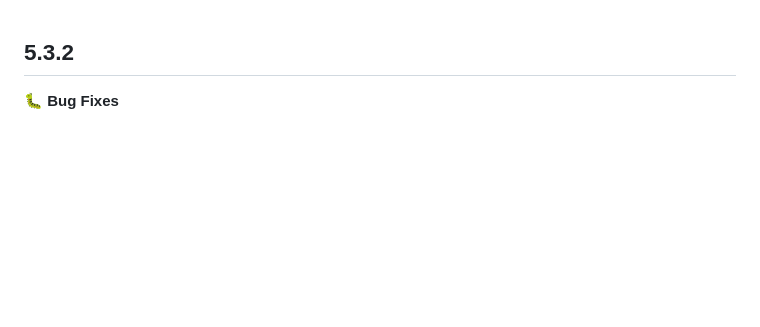
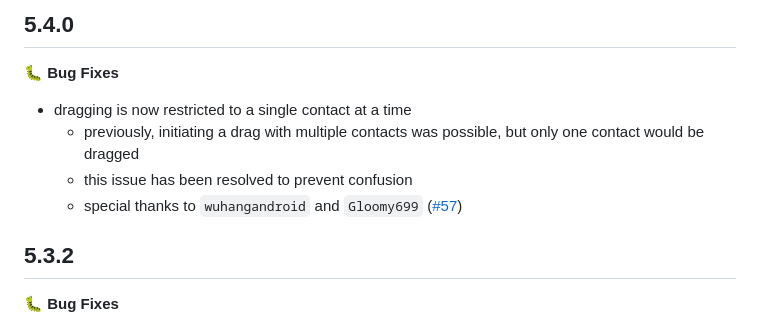
Before and after one commit to karvulf/flutter-reorderable-grid-view, a Markdown page: CHANGELOG.md, the part around the change. Drawn GitHub-style; blank space fills up the shorter version.

Commit message:
added changelog

```diff
--- a/CHANGELOG.md
+++ b/CHANGELOG.md
@@ -1,3 +1,10 @@
+## 5.4.0
+🐛 **Bug Fixes**
+- dragging is now restricted to a single contact at a time
+  - previously, initiating a drag with multiple contacts was possible, but only one contact would be dragged
+  - this issue has been resolved to prevent confusion
+  - special thanks to `wuhangandroid` and `Gloomy699` ([#57](https://github.com/karvulf/flutter-reorderable-grid-view/issues/57))
+
 ## 5.3.2
 🐛 **Bug Fixes**
 - **fixed reordering issue**:
```
